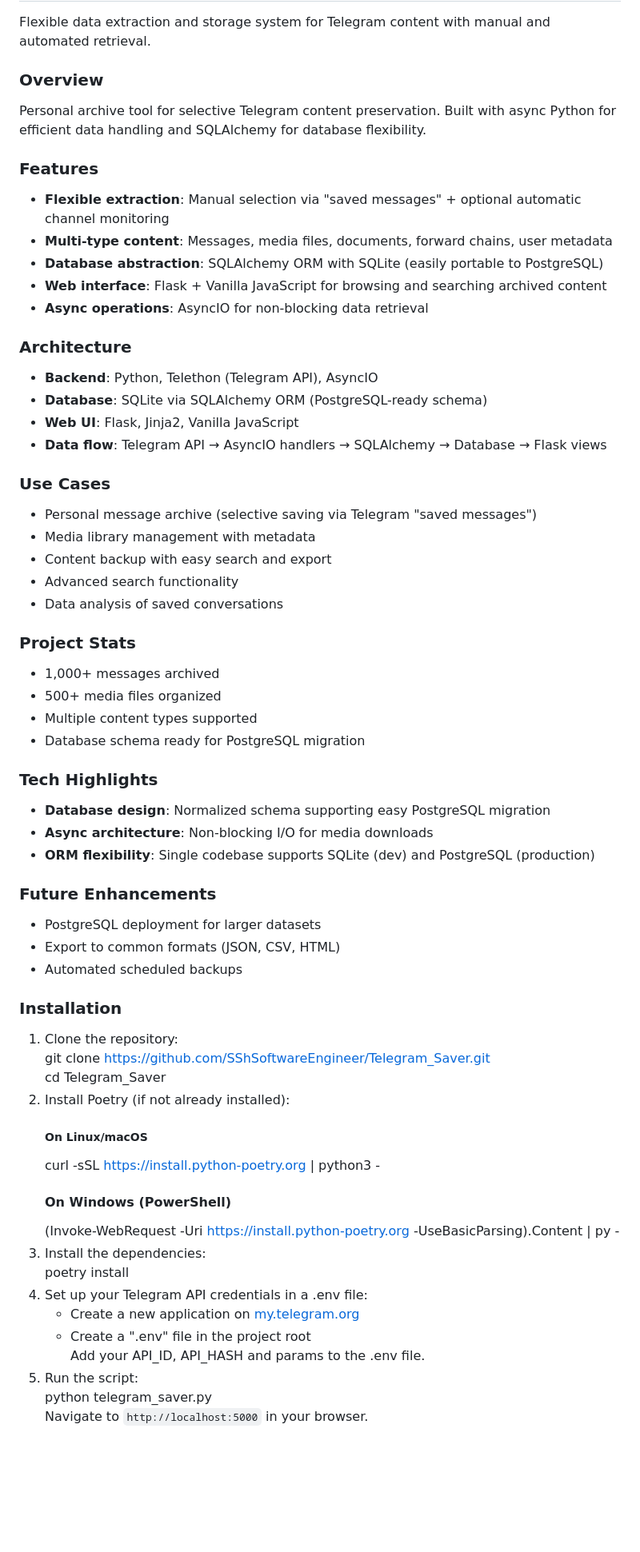
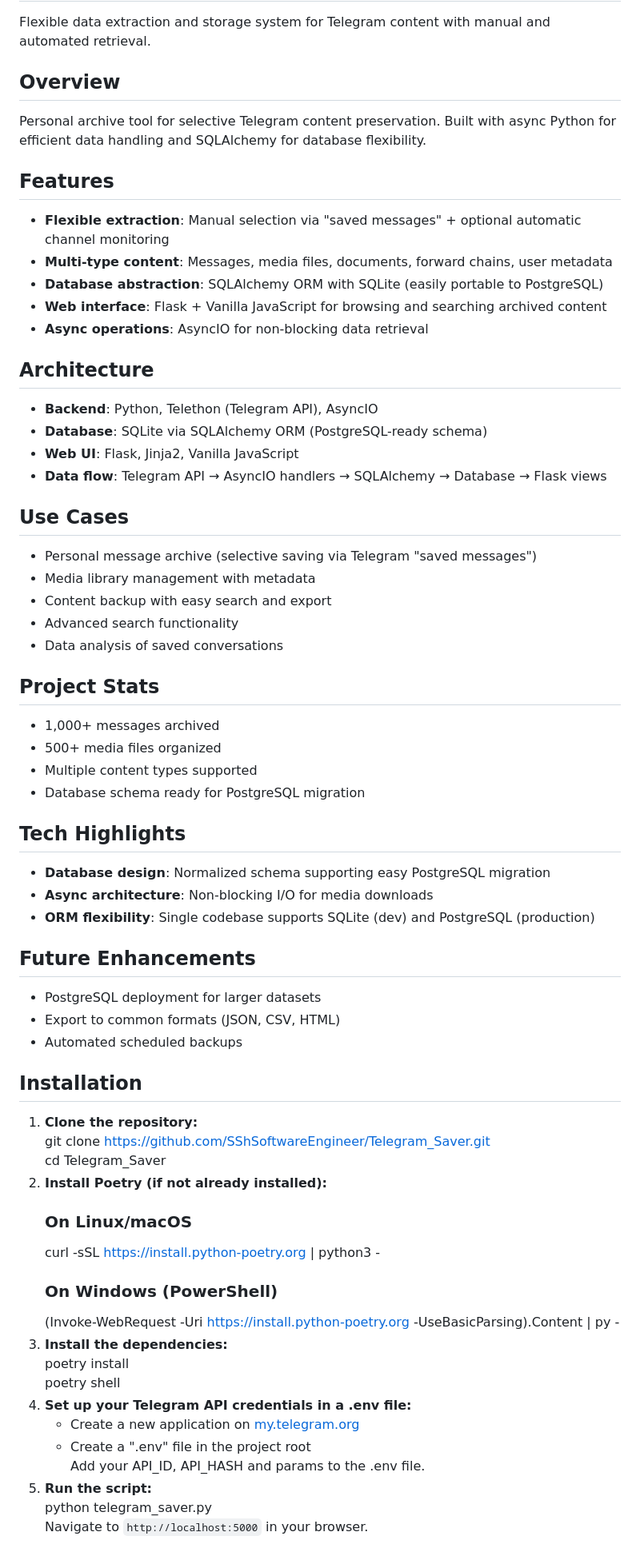
Before and after one commit to SShSoftwareEngineer/Telegram_Saver, a Markdown page: README.md, the part around one of its changes. Shown at 80% size. Drawn GitHub-style; blank space fills up the shorter version.

Commit message:
docs: README.md updated

```diff
--- a/README.md
+++ b/README.md
@@ -2,63 +2,64 @@
 
 Flexible data extraction and storage system for Telegram content with manual and automated retrieval.
 
-### Overview
+## Overview
 Personal archive tool for selective Telegram content preservation. Built with async Python for efficient data
 handling and SQLAlchemy for database flexibility.
 
-### Features
+## Features
 - **Flexible extraction**: Manual selection via "saved messages" + optional automatic channel monitoring
 - **Multi-type content**: Messages, media files, documents, forward chains, user metadata
 - **Database abstraction**: SQLAlchemy ORM with SQLite (easily portable to PostgreSQL)
 - **Web interface**: Flask + Vanilla JavaScript for browsing and searching archived content
 - **Async operations**: AsyncIO for non-blocking data retrieval
 
-### Architecture
+## Architecture
 - **Backend**: Python, Telethon (Telegram API), AsyncIO
 - **Database**: SQLite via SQLAlchemy ORM (PostgreSQL-ready schema)
 - **Web UI**: Flask, Jinja2, Vanilla JavaScript
 - **Data flow**: Telegram API → AsyncIO handlers → SQLAlchemy → Database → Flask views
 
-### Use Cases
+## Use Cases
 - Personal message archive (selective saving via Telegram "saved messages")
 - Media library management with metadata
 - Content backup with easy search and export
 - Advanced search functionality
 - Data analysis of saved conversations
 
-### Project Stats
+## Project Stats
 - 1,000+ messages archived
 - 500+ media files organized
 - Multiple content types supported
 - Database schema ready for PostgreSQL migration
 
-### Tech Highlights
+## Tech Highlights
 - **Database design**: Normalized schema supporting easy PostgreSQL migration
 - **Async architecture**: Non-blocking I/O for media downloads
 - **ORM flexibility**: Single codebase supports SQLite (dev) and PostgreSQL (production)
 
-### Future Enhancements
+## Future Enhancements
 - PostgreSQL deployment for larger datasets
 - Export to common formats (JSON, CSV, HTML)
 - Automated scheduled backups
 
-### Installation
+## Installation
 
-1. Clone the repository:
+1. **Clone the repository:**
    git clone https://github.com/SShSoftwareEngineer/Telegram_Saver.git
    cd Telegram_Saver
-2. Install Poetry (if not already installed):
-   ##### On Linux/macOS
+2. **Install Poetry (if not already installed):**
+   ### On Linux/macOS
    curl -sSL https://install.python-poetry.org | python3 -
-   #### On Windows (PowerShell)
+   ### On Windows (PowerShell)
    (Invoke-WebRequest -Uri https://install.python-poetry.org -UseBasicParsing).Content | py -
-3. Install the dependencies:
+3. **Install the dependencies:**
    poetry install
-4. Set up your Telegram API credentials in a .env file:
+   poetry shell
+4. **Set up your Telegram API credentials in a .env file:**
    - Create a new application on [my.telegram.org](https://my.telegram.org)
    - Create a ".env" file in the project root
    Add your API_ID, API_HASH and params to the .env file.
-5. Run the script:
+5. **Run the script:**
    python telegram_saver.py
    Navigate to `http://localhost:5000` in your browser.
 
```
Also changed, not shown: other parts of README.md (+8 -8 lines).
